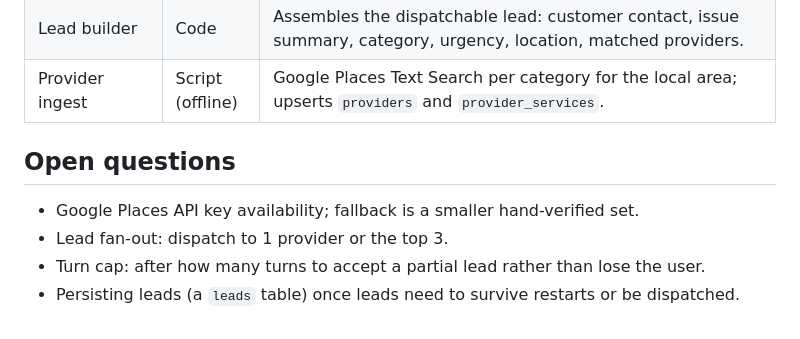
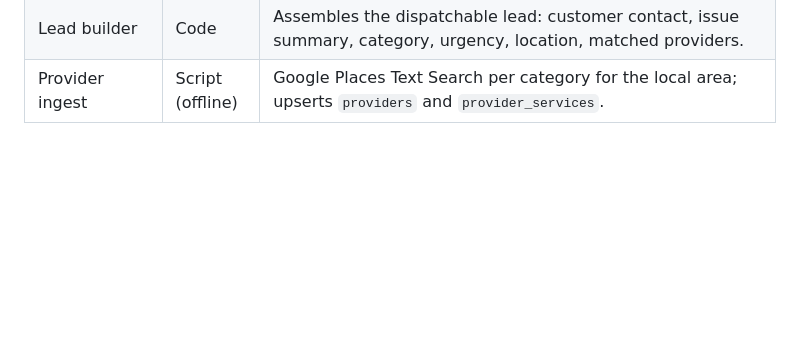
Before and after one commit to dudu-theman/dispatch_agent, a Markdown page: docs/design_docs/2026-10-08_system_design.md, the part around the change. Drawn GitHub-style; blank space fills up the shorter version.

Commit message:
remove open questions

```diff
--- a/docs/design_docs/2026-10-08_system_design.md
+++ b/docs/design_docs/2026-10-08_system_design.md
@@ -58,10 +58,3 @@ POST /conversations/{id}/messages
 | Ranker | Code | Score from rating and review count only (Bayesian-adjusted, so 4.9 from 8 reviews doesn't beat 4.7 from 400). Distance is a filter, not a score. Returns top 3. |
 | Lead builder | Code | Assembles the dispatchable lead: customer contact, issue summary, category, urgency, location, matched providers. |
 | Provider ingest | Script (offline) | Google Places Text Search per category for the local area; upserts `providers` and `provider_services`. |
-
-## Open questions
-
-- Google Places API key availability; fallback is a smaller hand-verified set.
-- Lead fan-out: dispatch to 1 provider or the top 3.
-- Turn cap: after how many turns to accept a partial lead rather than lose the user.
-- Persisting leads (a `leads` table) once leads need to survive restarts or be dispatched.
```
